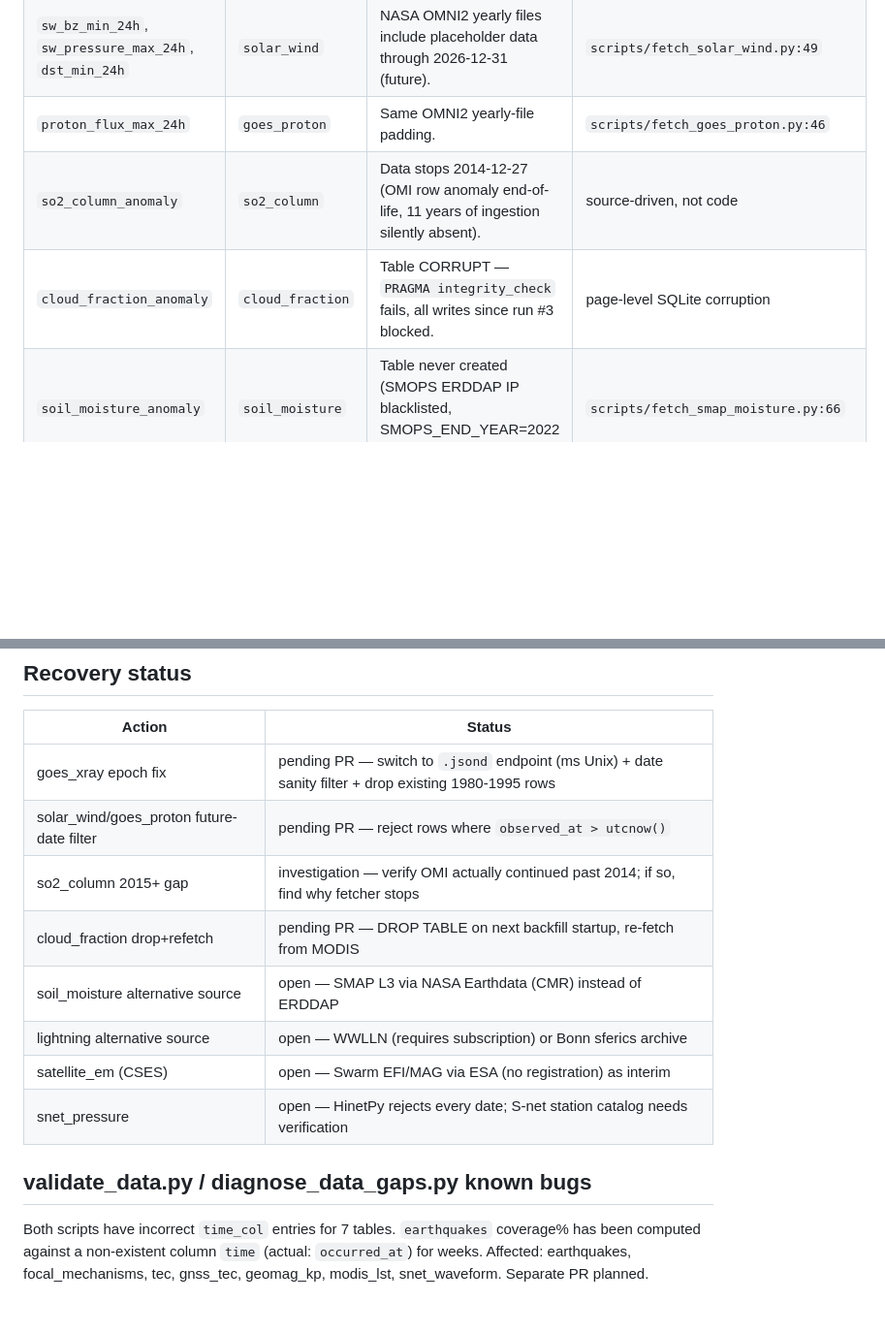
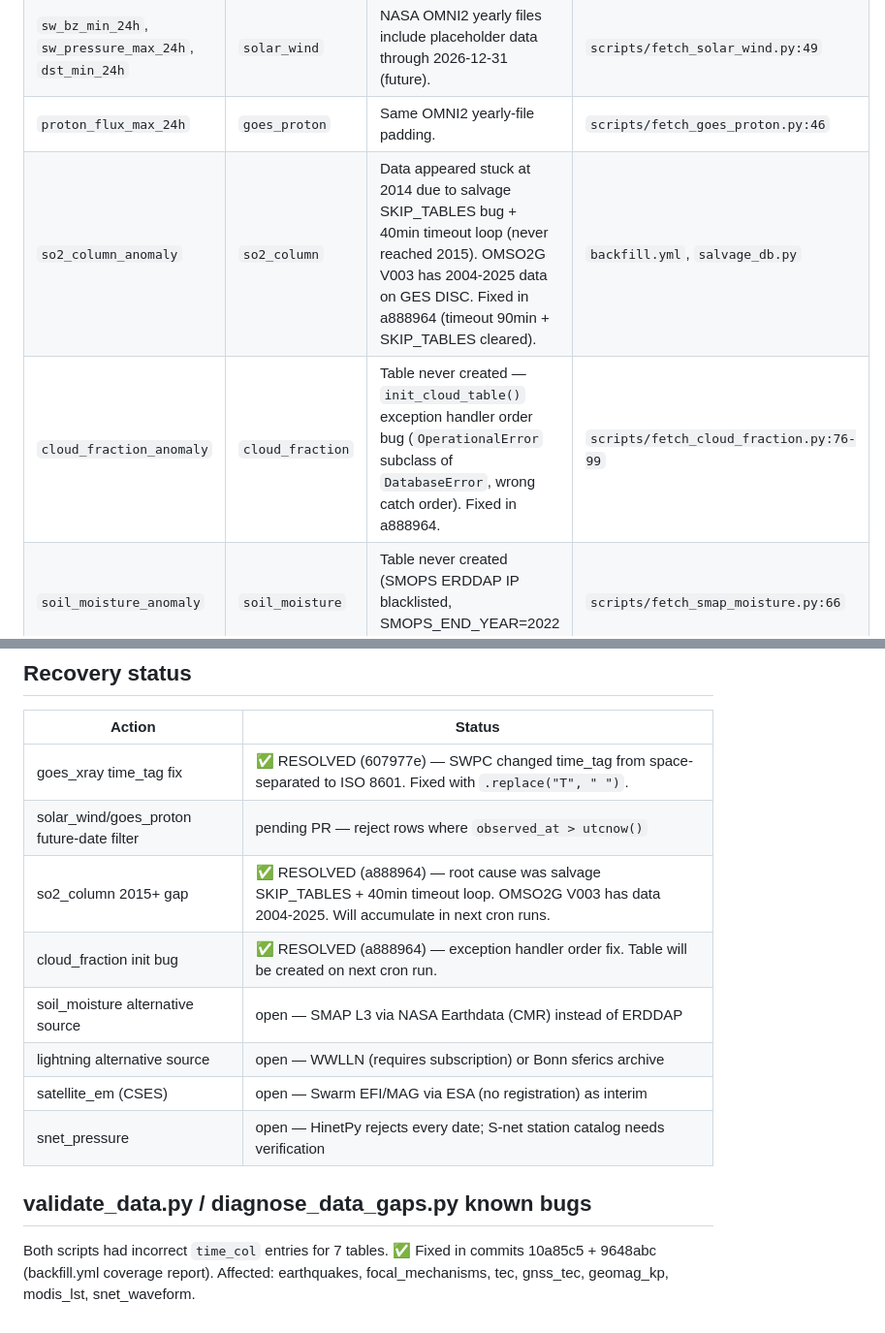
Before and after one commit to yasumorishima/japan-geohazard-monitor, a Markdown page: docs/DATA_QUALITY_ISSUES.md, 2 parts joined by grey strips. Shown at 97% size. GitHub-like rendering; blank space fills up the shorter version.

Commit message:
docs: DATA_QUALITY_ISSUES.md 修正ステータス更新
- so2_column: root cause 判明 (salvage SKIP + timeout ループ)、a888964で修正済み
- cloud_fraction: 例外ハンドラ順序バグ、a888964で修正済み
- goes_xray: SWPC time_tag修正、607977eで修正済み
- coverage report time_col: 10a85c5 + 9648abcで修正済み

Co-Authored-By: Claude Opus 4.6 (1M context) <noreply@anthropic.com>

```diff
--- a/docs/DATA_QUALITY_ISSUES.md
+++ b/docs/DATA_QUALITY_ISSUES.md
@@ -19,8 +19,8 @@ rebuilt.
 | `xray_flux_max_24h` | `goes_xray` | Timestamps in 1980-1995 (31-year shift). LISIRD returns seconds since J2000 (2000-01-01 12:00 UT); fetcher parses as Unix seconds. | `scripts/fetch_goes_xray.py:351,370` |
 | `sw_bz_min_24h`, `sw_pressure_max_24h`, `dst_min_24h` | `solar_wind` | NASA OMNI2 yearly files include placeholder data through 2026-12-31 (future). | `scripts/fetch_solar_wind.py:49` |
 | `proton_flux_max_24h` | `goes_proton` | Same OMNI2 yearly-file padding. | `scripts/fetch_goes_proton.py:46` |
-| `so2_column_anomaly` | `so2_column` | Data stops 2014-12-27 (OMI row anomaly end-of-life, 11 years of ingestion silently absent). | source-driven, not code |
-| `cloud_fraction_anomaly` | `cloud_fraction` | Table CORRUPT — `PRAGMA integrity_check` fails, all writes since run #3 blocked. | page-level SQLite corruption |
+| `so2_column_anomaly` | `so2_column` | Data appeared stuck at 2014 due to salvage SKIP_TABLES bug + 40min timeout loop (never reached 2015). OMSO2G V003 has 2004-2025 data on GES DISC. Fixed in a888964 (timeout 90min + SKIP_TABLES cleared). | `backfill.yml`, `salvage_db.py` |
+| `cloud_fraction_anomaly` | `cloud_fraction` | Table never created — `init_cloud_table()` exception handler order bug (`OperationalError` subclass of `DatabaseError`, wrong catch order). Fixed in a888964. | `scripts/fetch_cloud_fraction.py:76-99` |
 | `soil_moisture_anomaly` | `soil_moisture` | Table never created (SMOPS ERDDAP IP blacklisted, SMOPS_END_YEAR=2022 hardcoded). | `scripts/fetch_smap_moisture.py:66` |
 | `lightning_count_7d`, `lightning_anomaly` | `lightning` | 0 rows — Blitzortung archive returns HTML (access restricted) for every month. | run log 2026-04-14 L2454-2460 |
 
@@ -44,10 +44,10 @@ focal_mechanisms 3,498   rows 2,222 days   39.8%                    ✅
 
 | Action | Status |
 |---|---|
-| goes_xray epoch fix | pending PR — switch to `.jsond` endpoint (ms Unix) + date sanity filter + drop existing 1980-1995 rows |
+| goes_xray time_tag fix | ✅ RESOLVED (607977e) — SWPC changed time_tag from space-separated to ISO 8601. Fixed with `.replace("T", " ")`. |
 | solar_wind/goes_proton future-date filter | pending PR — reject rows where `observed_at > utcnow()` |
-| so2_column 2015+ gap | investigation — verify OMI actually continued past 2014; if so, find why fetcher stops |
-| cloud_fraction drop+refetch | pending PR — DROP TABLE on next backfill startup, re-fetch from MODIS |
+| so2_column 2015+ gap | ✅ RESOLVED (a888964) — root cause was salvage SKIP_TABLES + 40min timeout loop. OMSO2G V003 has data 2004-2025. Will accumulate in next cron runs. |
+| cloud_fraction init bug | ✅ RESOLVED (a888964) — exception handler order fix. Table will be created on next cron run. |
 | soil_moisture alternative source | open — SMAP L3 via NASA Earthdata (CMR) instead of ERDDAP |
 | lightning alternative source | open — WWLLN (requires subscription) or Bonn sferics archive |
 | satellite_em (CSES) | open — Swarm EFI/MAG via ESA (no registration) as interim |
@@ -55,4 +55,4 @@ focal_mechanisms 3,498   rows 2,222 days   39.8%                    ✅
 
 ## validate_data.py / diagnose_data_gaps.py known bugs
 
-Both scripts have incorrect `time_col` entries for 7 tables. `earthquakes` coverage% has been computed against a non-existent column `time` (actual: `occurred_at`) for weeks. Affected: earthquakes, focal_mechanisms, tec, gnss_tec, geomag_kp, modis_lst, snet_waveform. Separate PR planned.
+Both scripts had incorrect `time_col` entries for 7 tables. ✅ Fixed in commits 10a85c5 + 9648abc (backfill.yml coverage report). Affected: earthquakes, focal_mechanisms, tec, gnss_tec, geomag_kp, modis_lst, snet_waveform.
```
